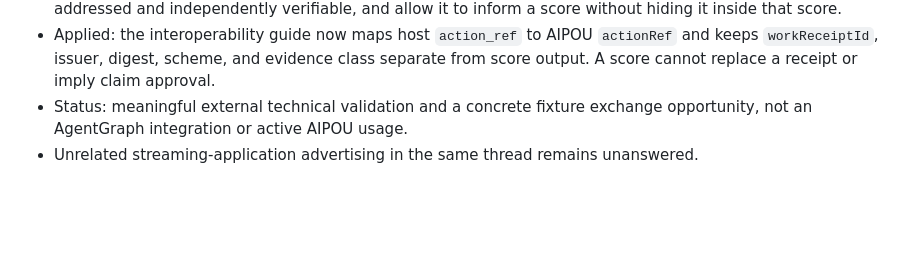
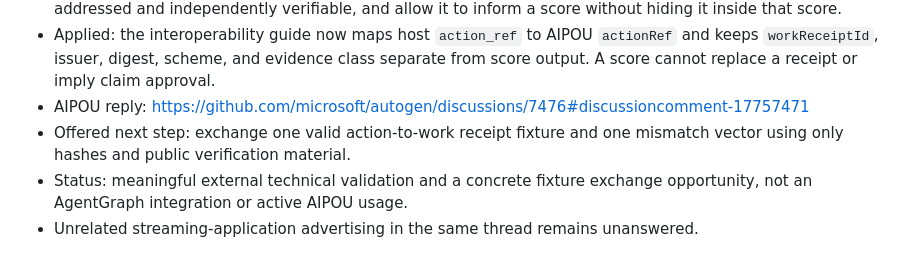
Before and after one commit to 0xddneto/AI-Proof-of-Us, a Markdown page: docs/outreach/follow-ups-2026-07-23.md, the part around the change. Rendered like a GitHub page; blank space fills up the shorter version.

Commit message:
Record AgentGraph interoperability reply

```diff
--- a/docs/outreach/follow-ups-2026-07-23.md
+++ b/docs/outreach/follow-ups-2026-07-23.md
@@ -30,6 +30,10 @@ visited technical threads.
   `actionRef` and keeps `workReceiptId`, issuer, digest, scheme, and evidence
   class separate from score output. A score cannot replace a receipt or imply
   claim approval.
+- AIPOU reply:
+  https://github.com/microsoft/autogen/discussions/7476#discussioncomment-17757471
+- Offered next step: exchange one valid action-to-work receipt fixture and one
+  mismatch vector using only hashes and public verification material.
 - Status: meaningful external technical validation and a concrete fixture
   exchange opportunity, not an AgentGraph integration or active AIPOU usage.
 - Unrelated streaming-application advertising in the same thread remains
```
